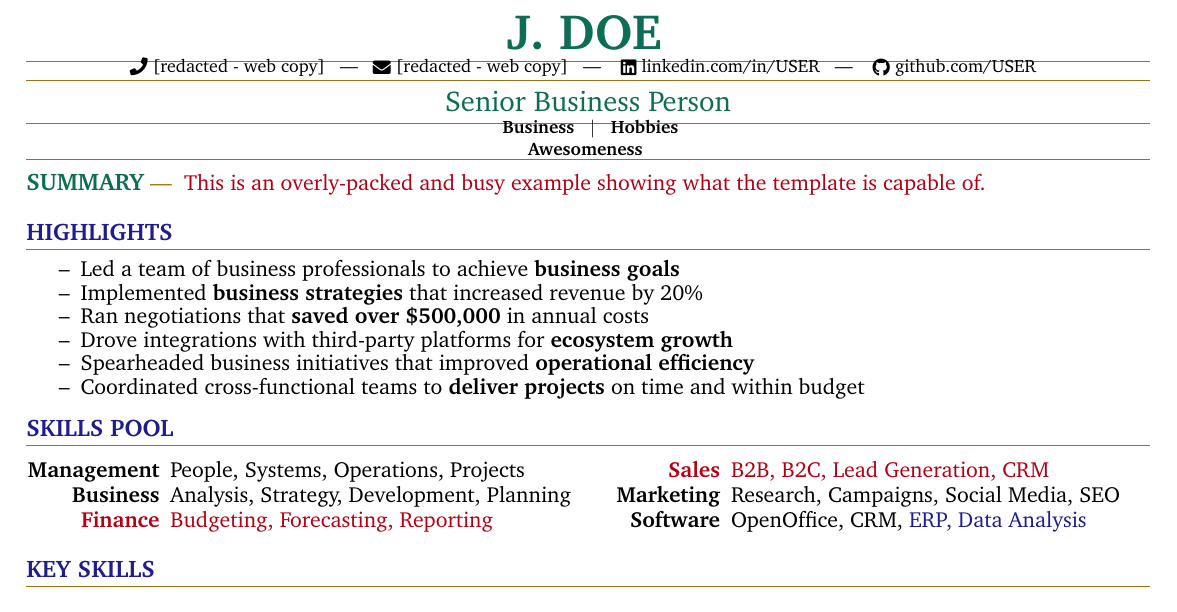
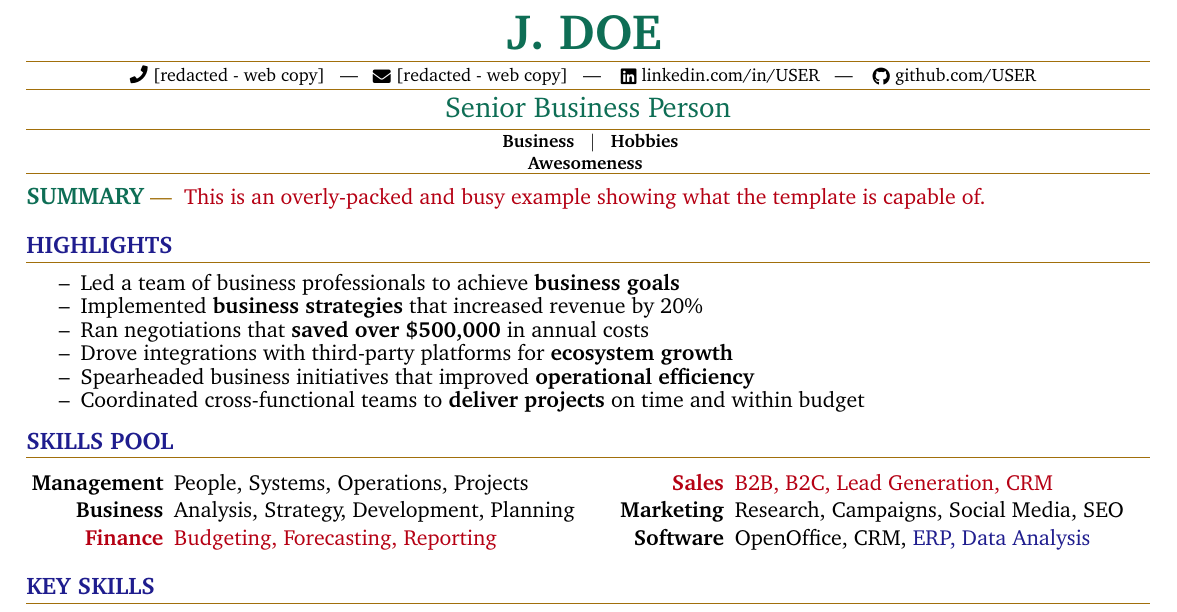
Before and after one commit to MTecknology/latex-resume, a LaTeX CV (assets/Resume.tex, which reads mteck.sty): part of the page, cut so that both start at the same text. Compiled offline with pdfLaTeX.

Commit message:
More cleanup from previous change

```diff
--- a/assets/Resume.tex
+++ b/assets/Resume.tex
@@ -48,8 +48,8 @@
   % Title / Skills %
   %----------------%
 
-  \vspace{-0.8em}% NOTE: Adjust vspace values to fine-tune header spacing
-  \documentTitleTwo{Senior Business Person\vspace{-0.0em}}{\textbf{
+  \vspace{-0.9em}% NOTE: Adjust vspace values to fine-tune header spacing
+  \documentTitleTwo{Senior Business Person}{\textbf{
     Business \spacer Hobbies\\
     Awesomeness
   }}
@@ -93,7 +93,11 @@
 
   % CAUTION: Multi-column lists are difficult for ATS to process and may become word blobs
   \begin{multicols}{2}
-    \begin{itemize}[itemsep=-2px, parsep=1pt, leftmargin=1.0in]
+    \begin{itemize}
+      \setlength{\itemsep}{-0.4em}
+      \addtolength{\leftskip}{0.65in}
+      \setlength{\labelwidth}{1.0in}
+
       \item[\textbf{Management}] People, Systems, Operations, Projects
       \item[\textbf{Business}] Analysis, Strategy, Development, Planning
       {\color{Callout}
--- a/mteck.sty
+++ b/mteck.sty
@@ -26,7 +26,7 @@
 \usepackage{bookmark}
 \usepackage{lastpage}  % Requires second build!
 \usepackage{needspace}
-\usepackage[ua]{pdfx}
+%\usepackage[ua]{pdfx}
 \usepackage{xcolor}
 \usepackage{xspace}
 
@@ -78,8 +78,8 @@
 \usepackage[
   left=0.35in,
   right=0.35in,
-  top=0.30in,
-  bottom=0.30in,
+  top=0.25in,
+  bottom=0.25in,
   headheight=0pt,
   headsep=0pt,
   footskip=0.4em
@@ -194,7 +195,7 @@
     {\Huge\color{Title}\textbf{\MakeUppercase{#1}}}
     \vspace{0.5em}
     {\color{HRule} \hrule}
-    \vspace{-2pt}
+    \vspace{2pt}%TODO: Newer latex requires -2pt
     \footnotesize{#2}
     \vspace{2pt}
     {\color{HRule} \hrule}
@@ -206,18 +207,18 @@
 \ExplSyntaxOn
 \newcommand{\documentTitleTwo}[2]{
   % Convert to string and strip macros
-  \str_set:Ne \l_tmpa_str {\text_purify:n {#2}}
+  \str_set:Ne\tmpKW{\text_purify:n{#2}}
   % Remove $ from spacer
-  \str_replace_all:Nnn \l_tmpa_str{$}{}
+  \str_replace_all:Nnn\tmpKW{$}{}
   \hypersetup{pdfinfo={
     Title=#1,
-    Keywords={\str_use:N \l_tmpa_str},
+    Keywords={\str_use:N\tmpKW},
   }}
   \begin{center}
     {\Large\color{Title} #1}
     \vspace{0.5em}
     {\color{HRule} \hrule}
-    \vspace{-2pt}
+    \vspace{2pt}%TODO: Newer latex requires -2pt
     \footnotesize{#2}
     \vspace{2pt}
     {\color{HRule} \hrule}
```
Also changed, not shown: assets/CV.tex (+5 -2 lines), mteck.sty (7 more changed lines).
